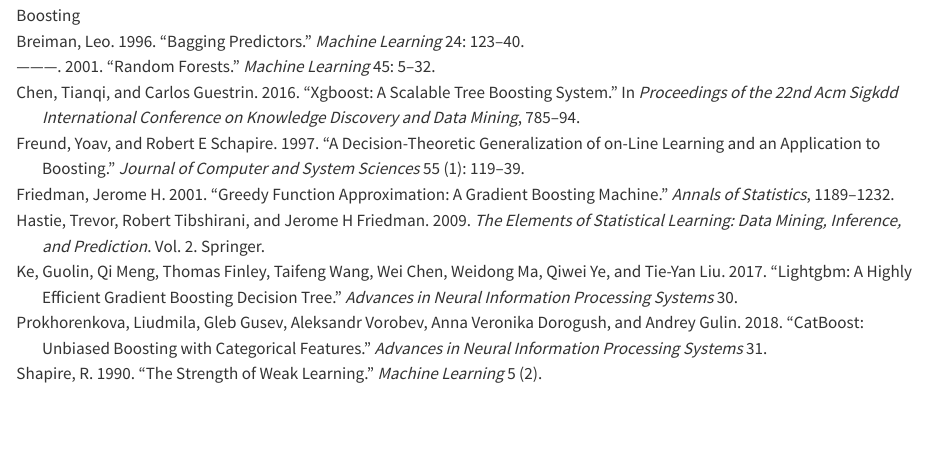
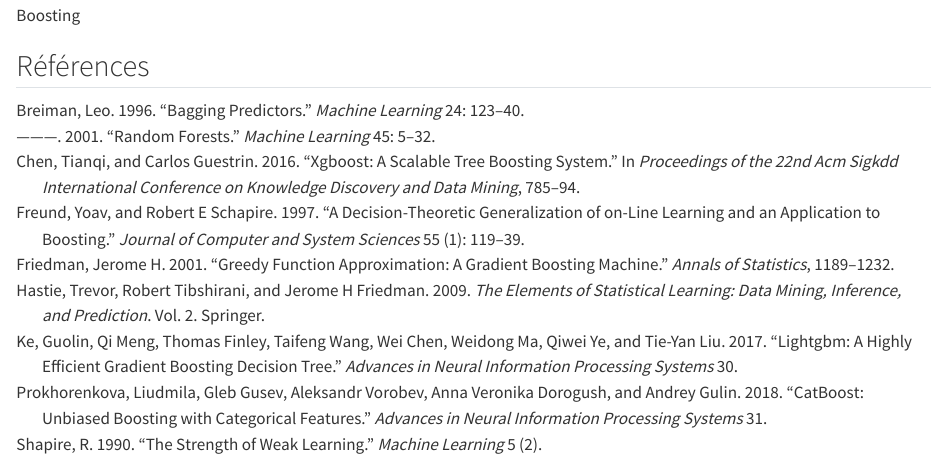
Before and after one commit to oliviermeslin/formation_boosting, a Quarto document (slides/index.qmd): the page in a window 1100 px wide, from 7980 px down. Rendered offline with R 4.5, knitr and Pandoc in place of Quarto, with nearby package versions.

Commit message:
Ajouter la biblio

```diff
--- a/slides/index.qmd
+++ b/slides/index.qmd
@@ -451,3 +451,5 @@
 ## Boosting
 
 ![Boosting](production_figures_files/figure-pdf/boosting.png)
+
+## Références
```
Also changed, not shown: slides/index.qmd (3 more changed lines).
